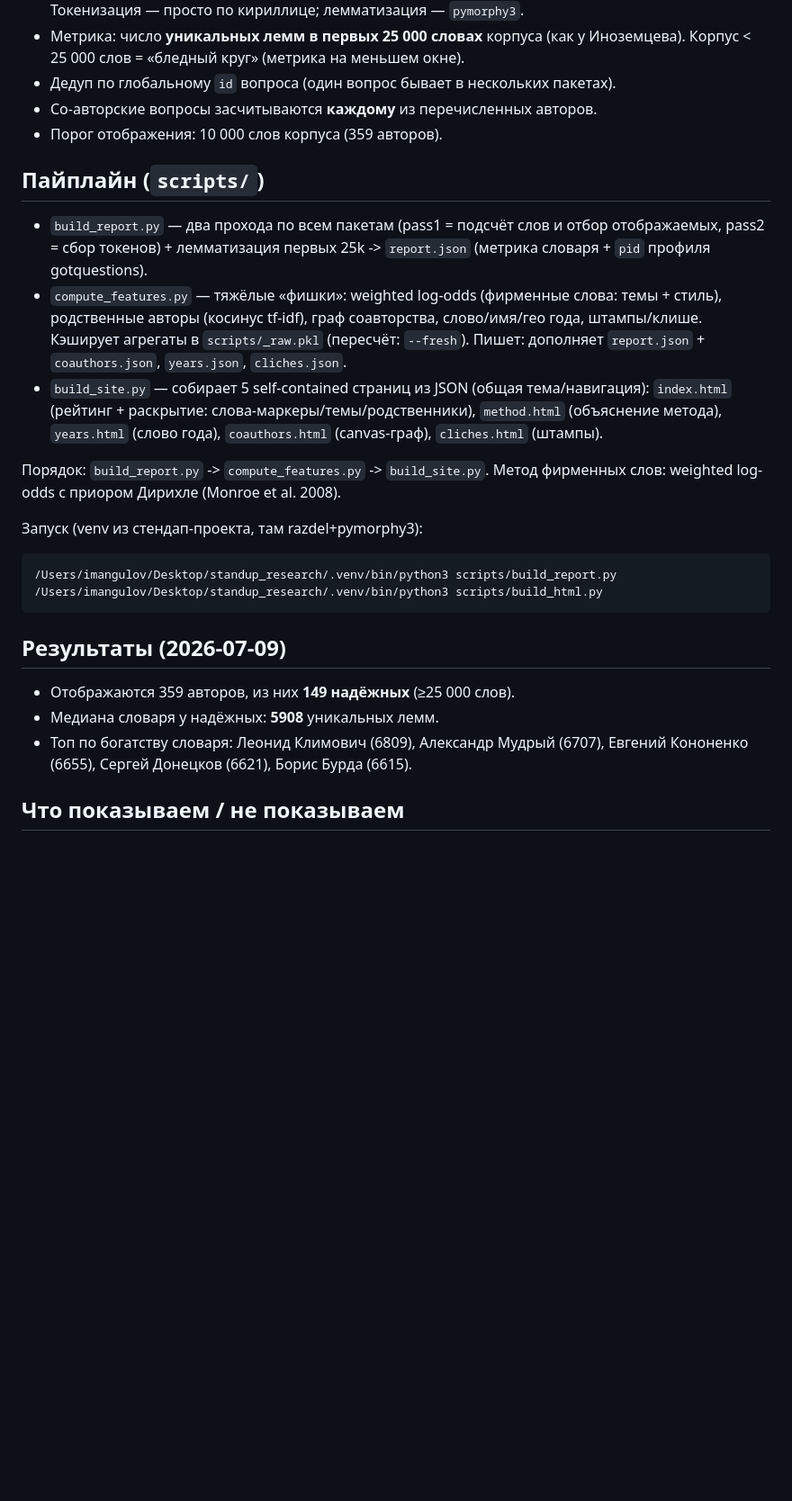
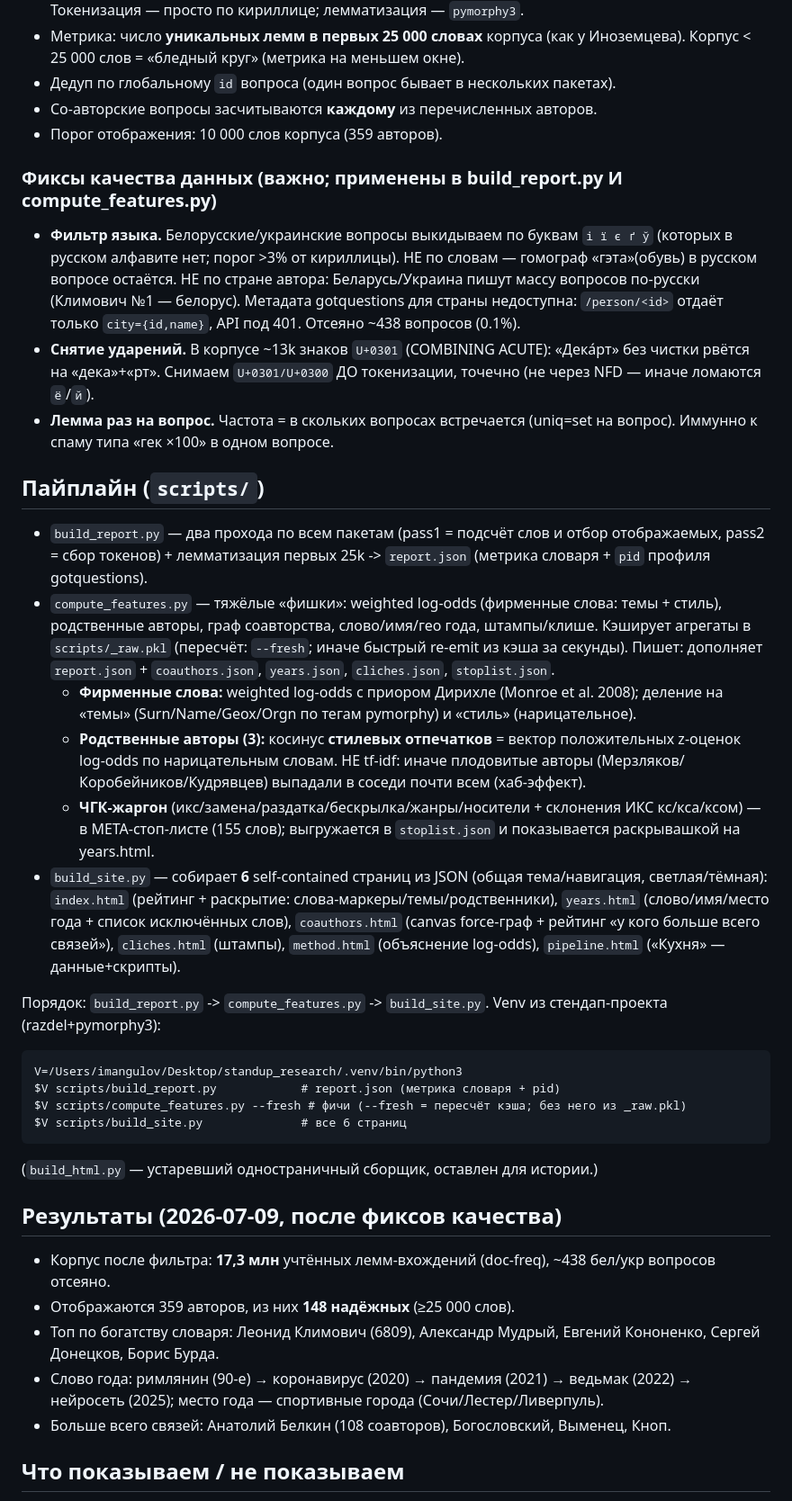
Before and after one commit to ImangulovA/chgk-vocab, a Markdown page: PROJECT.md, the part around one of its changes. Shown at 90% size. Drawn GitHub-style; blank space fills up the shorter version.

Commit message:
Update PROJECT.md: data-quality fixes, kindred fingerprint, 6-page site, done-log

````diff
--- a/PROJECT.md
+++ b/PROJECT.md
@@ -27,33 +30,61 @@
 - Со-авторские вопросы засчитываются **каждому** из перечисленных авторов.
 - Порог отображения: 10 000 слов корпуса (359 авторов).
 
+### Фиксы качества данных (важно; применены в build_report.py И compute_features.py)
+- **Фильтр языка.** Белорусские/украинские вопросы выкидываем по буквам `і ї є ґ ў`
+  (которых в русском алфавите нет; порог >3% от кириллицы). НЕ по словам — гомограф
+  «гэта»(обувь) в русском вопросе остаётся. НЕ по стране автора: Беларусь/Украина
+  пишут массу вопросов по-русски (Климович №1 — белорус). Метадата gotquestions
+  для страны недоступна: `/person/<id>` отдаёт только `city={id,name}`, API под 401.
+  Отсеяно ~438 вопросов (0.1%).
+- **Снятие ударений.** В корпусе ~13k знаков `U+0301` (COMBINING ACUTE): «Дека́рт»
+  без чистки рвётся на «дека»+«рт». Снимаем `U+0301/U+0300` ДО токенизации, точечно
+  (не через NFD — иначе ломаются `ё`/`й`).
+- **Лемма раз на вопрос.** Частота = в скольких вопросах встречается (uniq=set на
+  вопрос). Иммунно к спаму типа «гек ×100» в одном вопросе.
+
 ## Пайплайн (`scripts/`)
 - `build_report.py` — два прохода по всем пакетам (pass1 = подсчёт слов и отбор
   отображаемых, pass2 = сбор токенов) + лемматизация первых 25k -> `report.json`
   (метрика словаря + `pid` профиля gotquestions).
 - `compute_features.py` — тяжёлые «фишки»: weighted log-odds (фирменные слова:
-  темы + стиль), родственные авторы (косинус tf-idf), граф соавторства, слово/имя/гео
-  года, штампы/клише. Кэширует агрегаты в `scripts/_raw.pkl` (пересчёт: `--fresh`).
-  Пишет: дополняет `report.json` + `coauthors.json`, `years.json`, `cliches.json`.
-- `build_site.py` — собирает 5 self-contained страниц из JSON (общая тема/навигация):
-  `index.html` (рейтинг + раскрытие: слова-маркеры/темы/родственники), `method.html`
-  (объяснение метода), `years.html` (слово года), `coauthors.html` (canvas-граф),
-  `cliches.html` (штампы).
+  темы + стиль), родственные авторы, граф соавторства, слово/имя/гео года,
+  штампы/клише. Кэширует агрегаты в `scripts/_raw.pkl` (пересчёт: `--fresh`; иначе
+  быстрый re-emit из кэша за секунды). Пишет: дополняет `report.json` +
+  `coauthors.json`, `years.json`, `cliches.json`, `stoplist.json`.
+  - **Фирменные слова:** weighted log-odds с приором Дирихле (Monroe et al. 2008);
+    деление на «темы» (Surn/Name/Geox/Orgn по тегам pymorphy) и «стиль» (нарицательное).
+  - **Родственные авторы (3):** косинус **стилевых отпечатков** = вектор положительных
+    z-оценок log-odds по нарицательным словам. НЕ tf-idf: иначе плодовитые авторы
+    (Мерзляков/Коробейников/Кудрявцев) выпадали в соседи почти всем (хаб-эффект).
+  - **ЧГК-жаргон** (икс/замена/раздатка/бескрылка/жанры/носители + склонения ИКС
+    кс/кса/ксом) — в META-стоп-листе (155 слов); выгружается в `stoplist.json` и
+    показывается раскрывашкой на years.html.
+- `build_site.py` — собирает **6** self-contained страниц из JSON (общая тема/навигация,
+  светлая/тёмная): `index.html` (рейтинг + раскрытие: слова-маркеры/темы/родственники),
+  `years.html` (слово/имя/место года + список исключённых слов), `coauthors.html`
+  (canvas force-граф + рейтинг «у кого больше всего связей»), `cliches.html` (штампы),
+  `method.html` (объяснение log-odds), `pipeline.html` («Кухня» — данные+скрипты).
 
 Порядок: `build_report.py` -> `compute_features.py` -> `build_site.py`.
-Метод фирменных слов: weighted log-odds с приором Дирихле (Monroe et al. 2008).
+Venv из стендап-проекта (razdel+pymorphy3):
+```
+V=/Users/imangulov/Desktop/standup_research/.venv/bin/python3
+$V scripts/build_report.py            # report.json (метрика словаря + pid)
+$V scripts/compute_features.py --fresh # фичи (--fresh = пересчёт кэша; без него из _raw.pkl)
+$V scripts/build_site.py              # все 6 страниц
+```
+(`build_html.py` — устаревший одностраничный сборщик, оставлен для истории.)
 
-Запуск (venv из стендап-проекта, там razdel+pymorphy3):
-```
-/Users/imangulov/Desktop/standup_research/.venv/bin/python3 scripts/build_report.py
-/Users/imangulov/Desktop/standup_research/.venv/bin/python3 scripts/build_html.py
-```
-
-## Результаты (2026-07-09)
-- Отображаются 359 авторов, из них **149 надёжных** (≥25 000 слов).
-- Медиана словаря у надёжных: **5908** уникальных лемм.
-- Топ по богатству словаря: Леонид Климович (6809), Александр Мудрый (6707),
-  Евгений Кононенко (6655), Сергей Донецков (6621), Борис Бурда (6615).
+## Результаты (2026-07-09, после фиксов качества)
+- Корпус после фильтра: **17,3 млн** учтённых лемм-вхождений (doc-freq), ~438 бел/укр
+  вопросов отсеяно.
+- Отображаются 359 авторов, из них **148 надёжных** (≥25 000 слов).
+- Топ по богатству словаря: Леонид Климович (6809), Александр Мудрый, Евгений Кононенко,
+  Сергей Донецков, Борис Бурда.
+- Слово года: римлянин (90-е) → коронавирус (2020) → пандемия (2021) → ведьмак (2022)
+  → нейросеть (2025); место года — спортивные города (Сочи/Лестер/Ливерпуль).
+- Больше всего связей: Анатолий Белкин (108 соавторов), Богословский, Выменец, Кноп.
 
 ## Что показываем / не показываем
 - Публично — только агрегат (`report.json`) и инфографика (`index.html`).
````
Also changed, not shown: other parts of PROJECT.md (+17 -4 lines).
